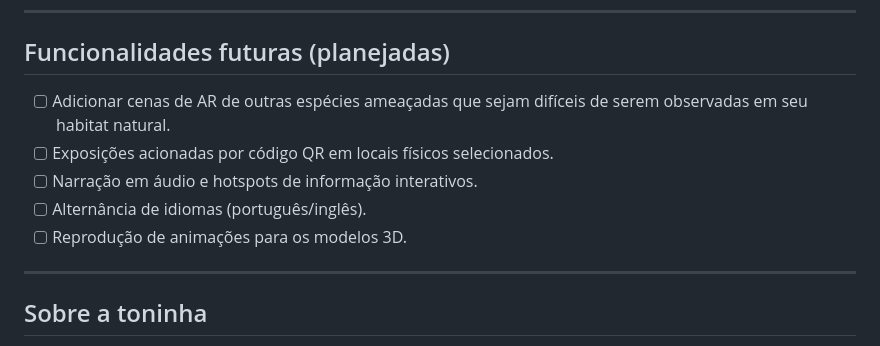
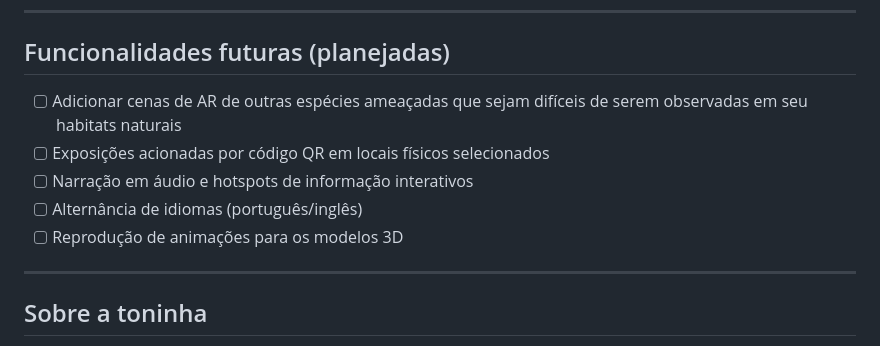
Before and after one commit to borgeswbo/AR-Zoo, a Markdown page: README.pt-br.md, the part around the change. Rendered like a GitHub page.

```diff
--- a/README.pt-br.md
+++ b/README.pt-br.md
@@ -100,11 +100,11 @@ graph TD
 
 ## Funcionalidades futuras (planejadas)
 
-- [ ] Adicionar cenas de AR de outras espécies ameaçadas que sejam difíceis de serem observadas em seu habitat natural.
-- [ ] Exposições acionadas por código QR em locais físicos selecionados.
-- [ ] Narração em áudio e hotspots de informação interativos.
-- [ ] Alternância de idiomas (português/inglês).
-- [ ] Reprodução de animações para os modelos 3D.
+- [ ] Adicionar cenas de AR de outras espécies ameaçadas que sejam difíceis de serem observadas em seu habitats naturais
+- [ ] Exposições acionadas por código QR em locais físicos selecionados
+- [ ] Narração em áudio e hotspots de informação interativos
+- [ ] Alternância de idiomas (português/inglês)
+- [ ] Reprodução de animações para os modelos 3D
 
 ---
 
```
